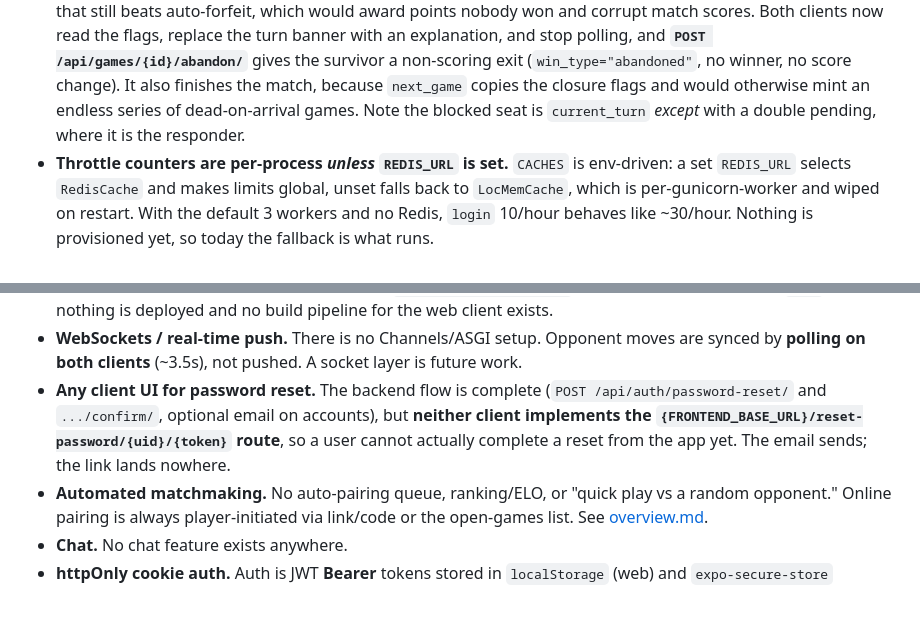
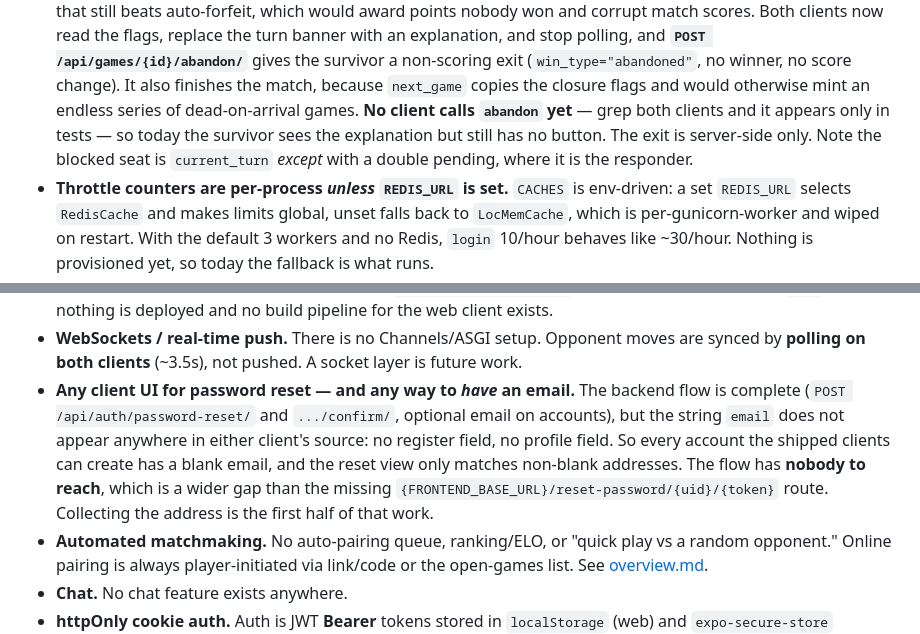
Before and after one commit to magicdevereaux/the-best-backgammon-app, a Markdown page: CLAUDE.md, 2 parts joined by grey strips. Rendered like a GitHub page; blank space fills up the shorter version.

Commit message:
docs: correct two CLAUDE.md claims that overstated what shipped
Both were cases of describing server-side work as user-facing capability, caught
by the going-live re-audit.

- abandon: the endpoint exists and is tested, but no client calls it — it appears in both clients only in tests. The survivor sees the explanation and still has no button
- password reset: the gap is wider than a missing route. The string `email` appears nowhere in either client's source, so every account the shipped clients can create has a blank email and the reset view only matches non-blank ones. The flow has nobody to reach

Neither is a regression; both are unbuilt client halves that the working context
should not have implied were done.

```diff
--- a/CLAUDE.md
+++ b/CLAUDE.md
@@ -193,7 +193,9 @@ Board is `points[24]` (index = point − 1), plus `bar` and `off` counts per pla
   **`POST /api/games/{id}/abandon/`** gives the survivor a non-scoring exit
   (`win_type="abandoned"`, no winner, no score change). It also finishes the
   match, because `next_game` copies the closure flags and would otherwise mint an
-  endless series of dead-on-arrival games. Note the blocked seat is `current_turn`
+  endless series of dead-on-arrival games. **No client calls `abandon` yet** —
+  grep both clients and it appears only in tests — so today the survivor sees the
+  explanation but still has no button. The exit is server-side only. Note the blocked seat is `current_turn`
   *except* with a double pending, where it is the responder.
 - **Throttle counters are per-process *unless* `REDIS_URL` is set.** `CACHES` is
   env-driven: a set `REDIS_URL` selects `RedisCache` and makes limits global,
@@ -244,12 +246,14 @@ These are intended but **do not exist in the code today** — don't assume them:
 - **WebSockets / real-time push.** There is no Channels/ASGI setup. Opponent moves
   are synced by **polling on both clients** (~3.5s), not pushed. A socket layer is
   future work.
-- **Any client UI for password reset.** The backend flow is complete
-  (`POST /api/auth/password-reset/` and `.../confirm/`, optional email on
-  accounts), but **neither client implements the
-  `{FRONTEND_BASE_URL}/reset-password/{uid}/{token}` route**, so a user cannot
-  actually complete a reset from the app yet. The email sends; the link lands
-  nowhere.
+- **Any client UI for password reset — and any way to *have* an email.** The
+  backend flow is complete (`POST /api/auth/password-reset/` and `.../confirm/`,
+  optional email on accounts), but the string `email` does not appear anywhere in
+  either client's source: no register field, no profile field. So every account
+  the shipped clients can create has a blank email, and the reset view only
+  matches non-blank addresses. The flow has **nobody to reach**, which is a wider
+  gap than the missing `{FRONTEND_BASE_URL}/reset-password/{uid}/{token}` route.
+  Collecting the address is the first half of that work.
 - **Automated matchmaking.** No auto-pairing queue, ranking/ELO, or "quick play vs
   a random opponent." Online pairing is always player-initiated via link/code or the
   open-games list. See [overview.md](docs/architecture/overview.md#online-multiplayer).
```
